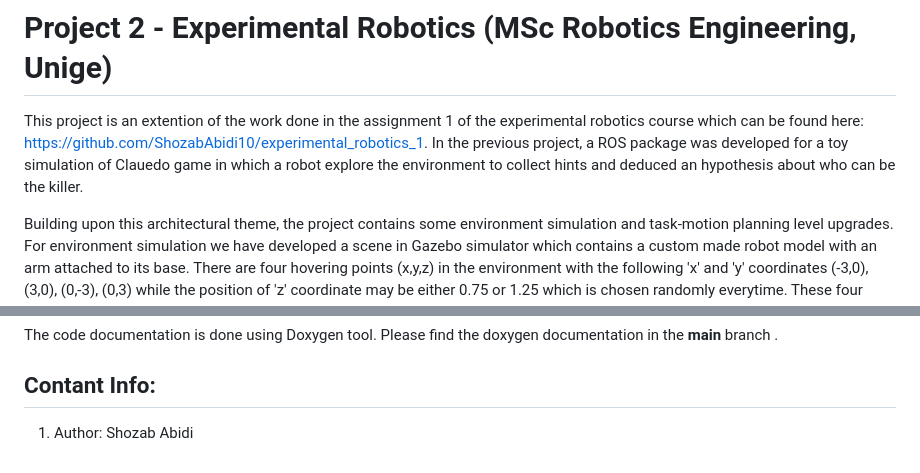
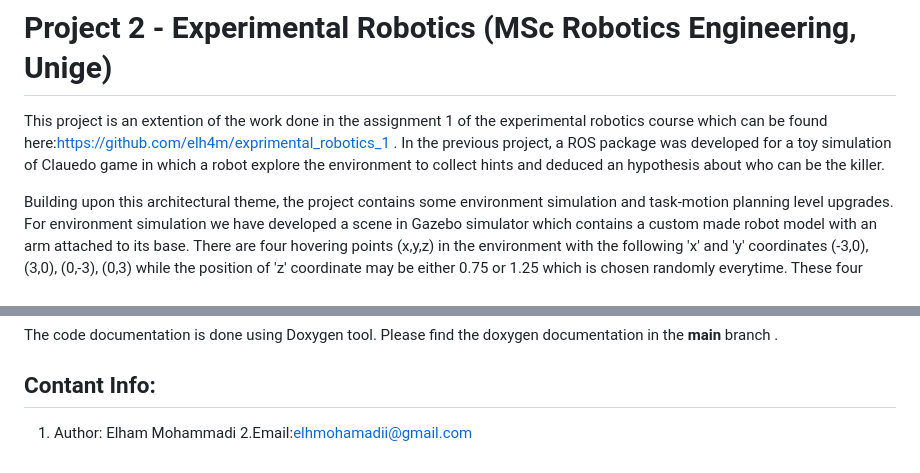
Before and after one commit to elh4m/experimental_robotics_2, a Markdown page: README.md, 2 parts joined by grey strips. Drawn GitHub-style.

```diff
--- a/README.md
+++ b/README.md
@@ -1,5 +1,5 @@
 # Project 2 - Experimental Robotics (MSc Robotics Engineering, Unige)
-This project is an extention of the work done in the assignment 1 of the experimental robotics course which can be found here: https://github.com/ShozabAbidi10/experimental_robotics_1. In the previous project, a ROS package was developed for a toy simulation of Clauedo game in which a robot explore the environment to collect hints and deduced an hypothesis about who can be the killer.
+This project is an extention of the work done in the assignment 1 of the experimental robotics course which can be found here:https://github.com/elh4m/exprimental_robotics_1 . In the previous project, a ROS package was developed for a toy simulation of Clauedo game in which a robot explore the environment to collect hints and deduced an hypothesis about who can be the killer.
 
 Building upon this architectural theme, the project contains some environment simulation and task-motion planning level upgrades. For environment simulation we have developed a scene in Gazebo simulator which contains a custom made robot model with an arm attached to its base. There are four hovering points (x,y,z) in the environment with the following 'x' and 'y' coordinates (-3,0), (3,0), (0,-3), (0,3) while the position of 'z' coordinate may be either 0.75 or 1.25 which is chosen randomly everytime. These four points depicts the locations of the four rooms where robot needs to place its arm's end-effector in order to collect the hints.
 
@@ -106,4 +106,5 @@ This node recieves the desired orientation goal coordinate as a '/request_set_or
 The code documentation is done using Doxygen tool. Please find the doxygen documentation in the **main** branch .
 
 ## Contant Info:
-1. Author: Shozab Abidi
+1. Author: Elham Mohammadi
+2.Email:elhmohamadii@gmail.com
```
